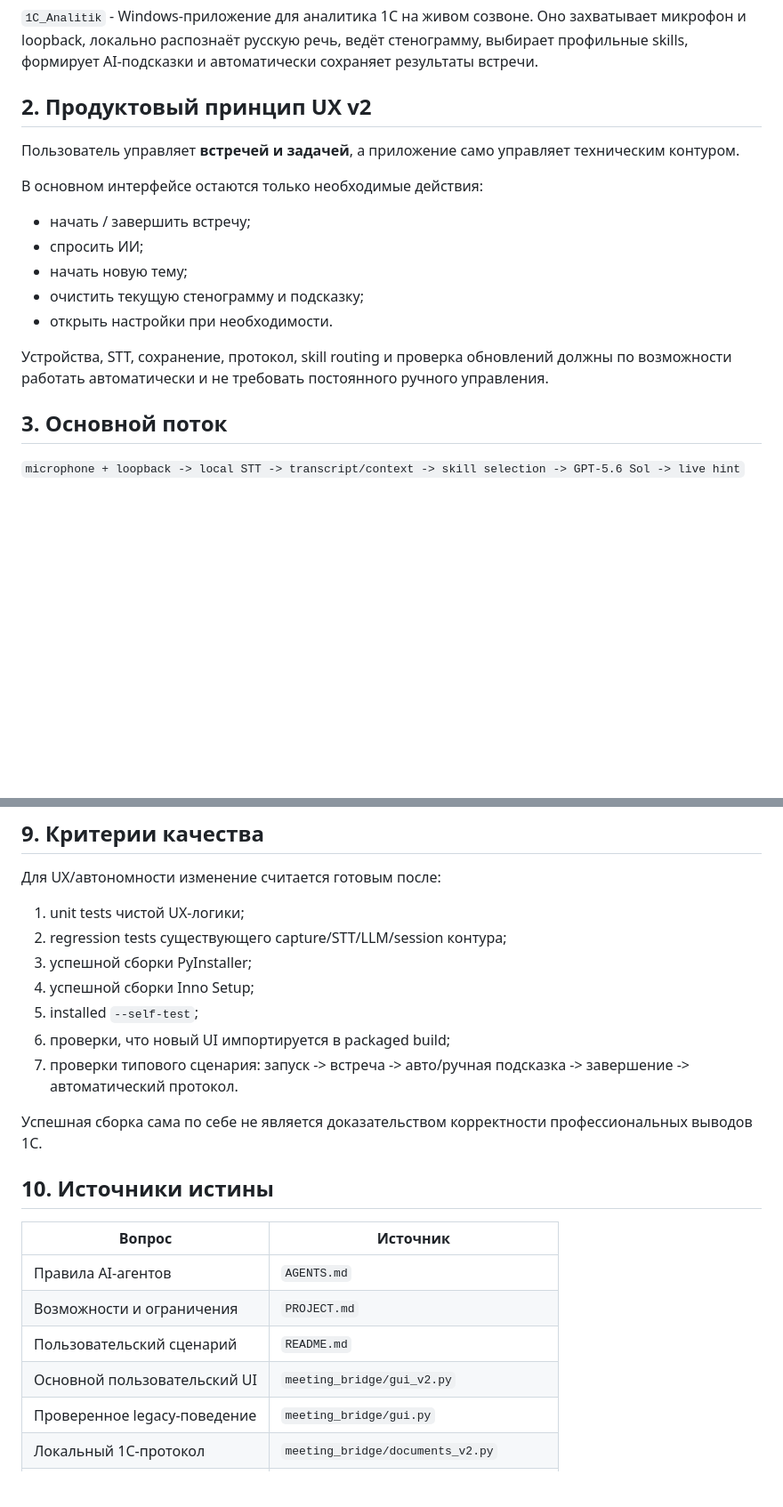
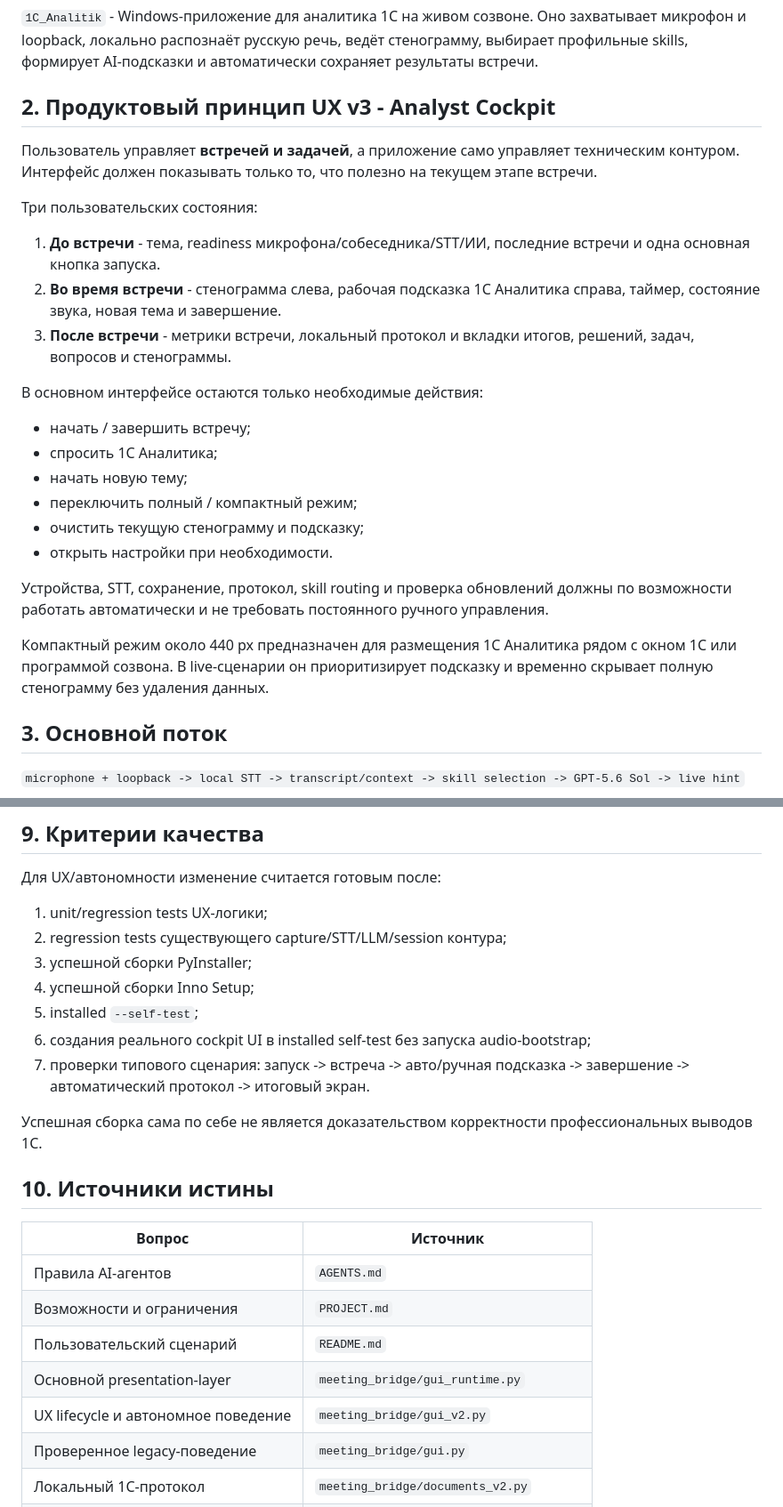
Before and after one commit to Aleksey341/1C_Analitik, a Markdown page: PROJECT.md, 2 parts joined by grey strips. Shown at 89% size. Rendered like a GitHub page; blank space fills up the shorter version.

```diff
--- a/PROJECT.md
+++ b/PROJECT.md
@@ -4,18 +4,27 @@
 
 `1C_Analitik` - Windows-приложение для аналитика 1С на живом созвоне. Оно захватывает микрофон и loopback, локально распознаёт русскую речь, ведёт стенограмму, выбирает профильные skills, формирует AI-подсказки и автоматически сохраняет результаты встречи.
 
-## 2. Продуктовый принцип UX v2
+## 2. Продуктовый принцип UX v3 - Analyst Cockpit
 
-Пользователь управляет **встречей и задачей**, а приложение само управляет техническим контуром.
+Пользователь управляет **встречей и задачей**, а приложение само управляет техническим контуром. Интерфейс должен показывать только то, что полезно на текущем этапе встречи.
+
+Три пользовательских состояния:
+
+1. **До встречи** - тема, readiness микрофона/собеседника/STT/ИИ, последние встречи и одна основная кнопка запуска.
+2. **Во время встречи** - стенограмма слева, рабочая подсказка 1С Аналитика справа, таймер, состояние звука, новая тема и завершение.
+3. **После встречи** - метрики встречи, локальный протокол и вкладки итогов, решений, задач, вопросов и стенограммы.
 
 В основном интерфейсе остаются только необходимые действия:
 - начать / завершить встречу;
-- спросить ИИ;
+- спросить 1С Аналитика;
 - начать новую тему;
+- переключить полный / компактный режим;
 - очистить текущую стенограмму и подсказку;
 - открыть настройки при необходимости.
 
 Устройства, STT, сохранение, протокол, skill routing и проверка обновлений должны по возможности работать автоматически и не требовать постоянного ручного управления.
+
+Компактный режим около 440 px предназначен для размещения 1С Аналитика рядом с окном 1С или программой созвона. В live-сценарии он приоритизирует подсказку и временно скрывает полную стенограмму без удаления данных.
 
 ## 3. Основной поток
 
@@ -125,13 +153,13 @@
 ## 9. Критерии качества
 
 Для UX/автономности изменение считается готовым после:
-1. unit tests чистой UX-логики;
+1. unit/regression tests UX-логики;
 2. regression tests существующего capture/STT/LLM/session контура;
 3. успешной сборки PyInstaller;
 4. успешной сборки Inno Setup;
 5. installed `--self-test`;
-6. проверки, что новый UI импортируется в packaged build;
-7. проверки типового сценария: запуск -> встреча -> авто/ручная подсказка -> завершение -> автоматический протокол.
+6. создания реального cockpit UI в installed self-test без запуска audio-bootstrap;
+7. проверки типового сценария: запуск -> встреча -> авто/ручная подсказка -> завершение -> автоматический протокол -> итоговый экран.
 
 Успешная сборка сама по себе не является доказательством корректности профессиональных выводов 1С.
 
@@ -142,7 +170,8 @@
 | Правила AI-агентов | `AGENTS.md` |
 | Возможности и ограничения | `PROJECT.md` |
 | Пользовательский сценарий | `README.md` |
-| Основной пользовательский UI | `meeting_bridge/gui_v2.py` |
+| Основной presentation-layer | `meeting_bridge/gui_runtime.py` |
+| UX lifecycle и автономное поведение | `meeting_bridge/gui_v2.py` |
 | Проверенное legacy-поведение | `meeting_bridge/gui.py` |
 | Локальный 1С-протокол | `meeting_bridge/documents_v2.py` |
 | Профессиональные методики | `skills/` |
```
Also changed, not shown: other parts of PROJECT.md (+25 -6 lines).
